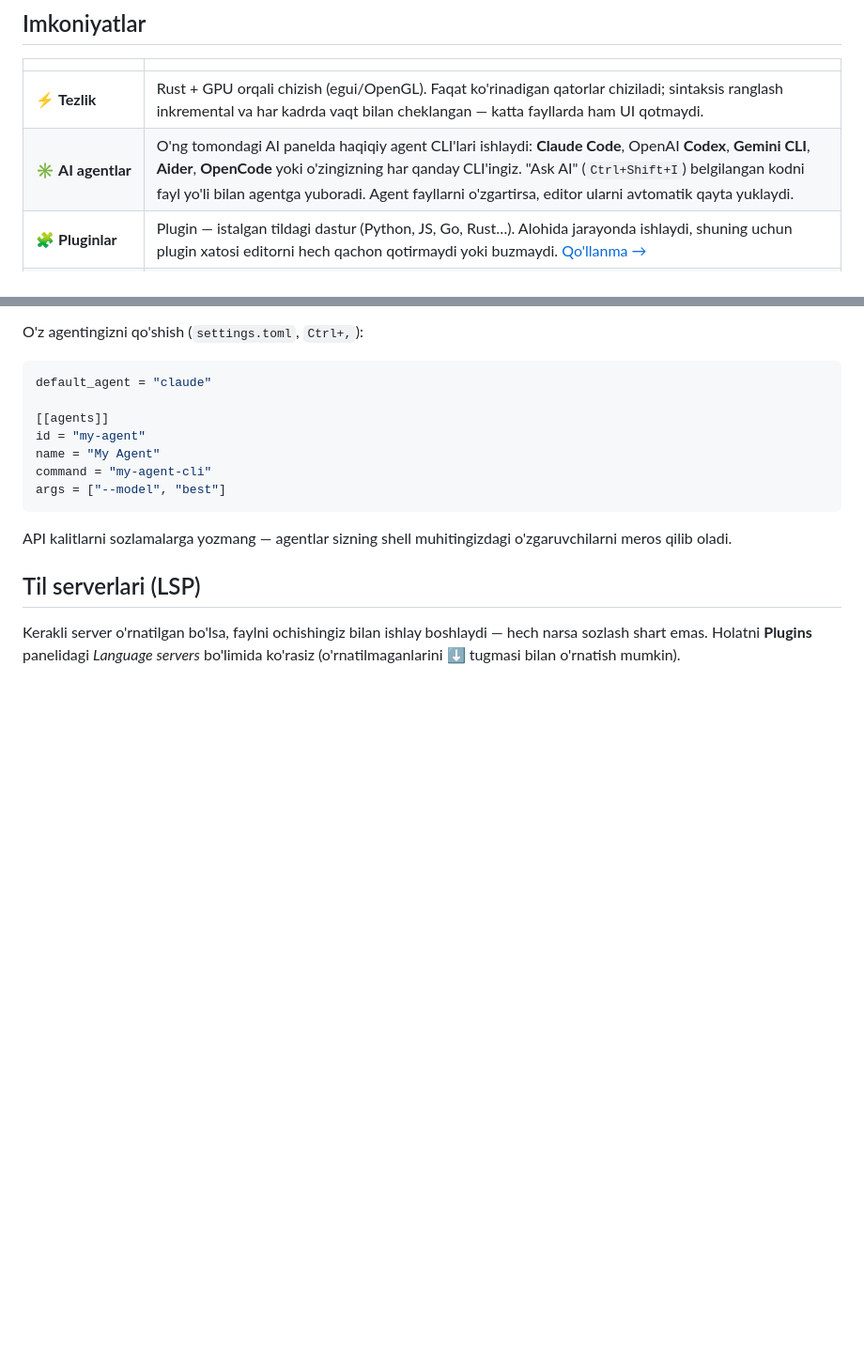
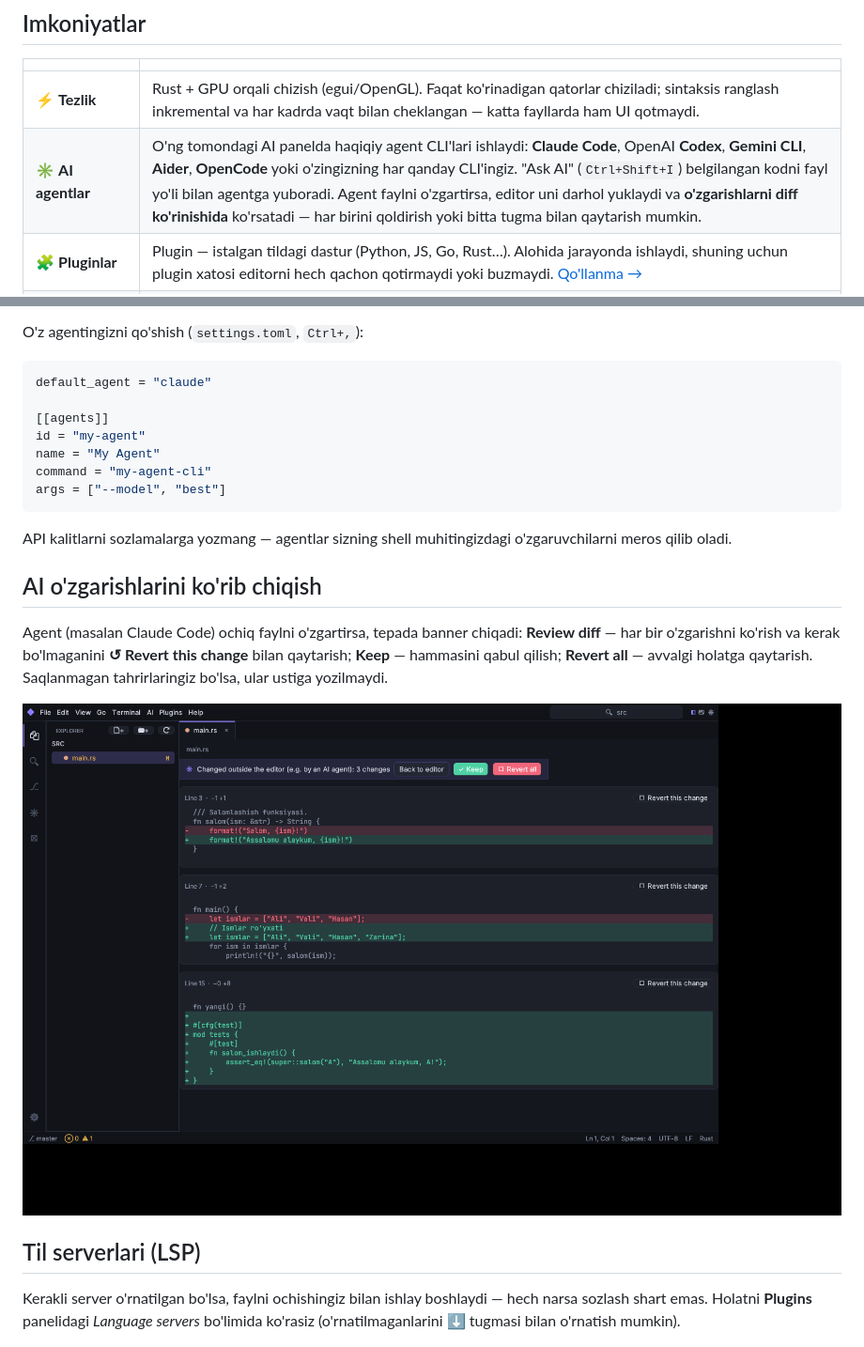
Before and after one commit to abbosjon-dev/code-editor, a Markdown page: README.md, 2 parts joined by grey strips. Shown at 94% size. Drawn GitHub-style; pictures changed too: docs/review.png (added); blank space fills up the shorter version.

````diff
--- a/README.md
+++ b/README.md
@@ -11,7 +11,7 @@ macOS, Windows va Linux'da ishlaydi.
 | | |
 |---|---|
 | ⚡ **Tezlik** | Rust + GPU orqali chizish (egui/OpenGL). Faqat ko'rinadigan qatorlar chiziladi; sintaksis ranglash inkremental va har kadrda vaqt bilan cheklangan — katta fayllarda ham UI qotmaydi. |
-| ✳ **AI agentlar** | O'ng tomondagi AI panelda haqiqiy agent CLI'lari ishlaydi: **Claude Code**, OpenAI **Codex**, **Gemini CLI**, **Aider**, **OpenCode** yoki o'zingizning har qanday CLI'ingiz. "Ask AI" (`Ctrl+Shift+I`) belgilangan kodni fayl yo'li bilan agentga yuboradi. Agent fayllarni o'zgartirsa, editor ularni avtomatik qayta yuklaydi. |
+| ✳ **AI agentlar** | O'ng tomondagi AI panelda haqiqiy agent CLI'lari ishlaydi: **Claude Code**, OpenAI **Codex**, **Gemini CLI**, **Aider**, **OpenCode** yoki o'zingizning har qanday CLI'ingiz. "Ask AI" (`Ctrl+Shift+I`) belgilangan kodni fayl yo'li bilan agentga yuboradi. Agent faylni o'zgartirsa, editor uni darhol yuklaydi va **o'zgarishlarni diff ko'rinishida** ko'rsatadi — har birini qoldirish yoki bitta tugma bilan qaytarish mumkin. |
 | 🧩 **Pluginlar** | Plugin — istalgan tildagi dastur (Python, JS, Go, Rust…). Alohida jarayonda ishlaydi, shuning uchun plugin xatosi editorni hech qachon qotirmaydi yoki buzmaydi. [Qo'llanma →](docs/PLUGINS.md) |
 | ⌨ **Terminal** | To'liq terminal emulyatori (PTY: Unix'da openpty, Windows'da ConPTY), 256/truecolor, scrollback, sichqoncha, nusxa olish, bir nechta tab. |
 | 📝 **Muharrir** | **Multi-cursor** (Ctrl+D, Alt+bosish, Ctrl+Alt+↑↓), **split editor** (`Ctrl+\`), sintaksis ranglash (~200 til), avtomatik qavs yopish, aqlli indent, bir nechta tab, undo/redo, qidirish va almashtirish, minimap, indent chiziqlari, qavs juftini ko'rsatish, qatorni ko'chirish/nusxalash, izoh qo'yish. |
@@ -61,6 +61,14 @@ args = ["--model", "best"]
 ```
 
 API kalitlarni sozlamalarga yozmang — agentlar sizning shell muhitingizdagi o'zgaruvchilarni meros qilib oladi.
+
+## AI o'zgarishlarini ko'rib chiqish
+
+Agent (masalan Claude Code) ochiq faylni o'zgartirsa, tepada banner chiqadi: **Review diff** — har bir o'zgarishni
+ko'rish va kerak bo'lmaganini **↺ Revert this change** bilan qaytarish; **Keep** — hammasini qabul qilish;
+**Revert all** — avvalgi holatga qaytarish. Saqlanmagan tahrirlaringiz bo'lsa, ular ustiga yozilmaydi.
+
+![Review](docs/review.png)
 
 ## Til serverlari (LSP)
 
````
Also changed, not shown: docs/ARCHITECTURE.md (+1 -3 lines), 5 other files.
